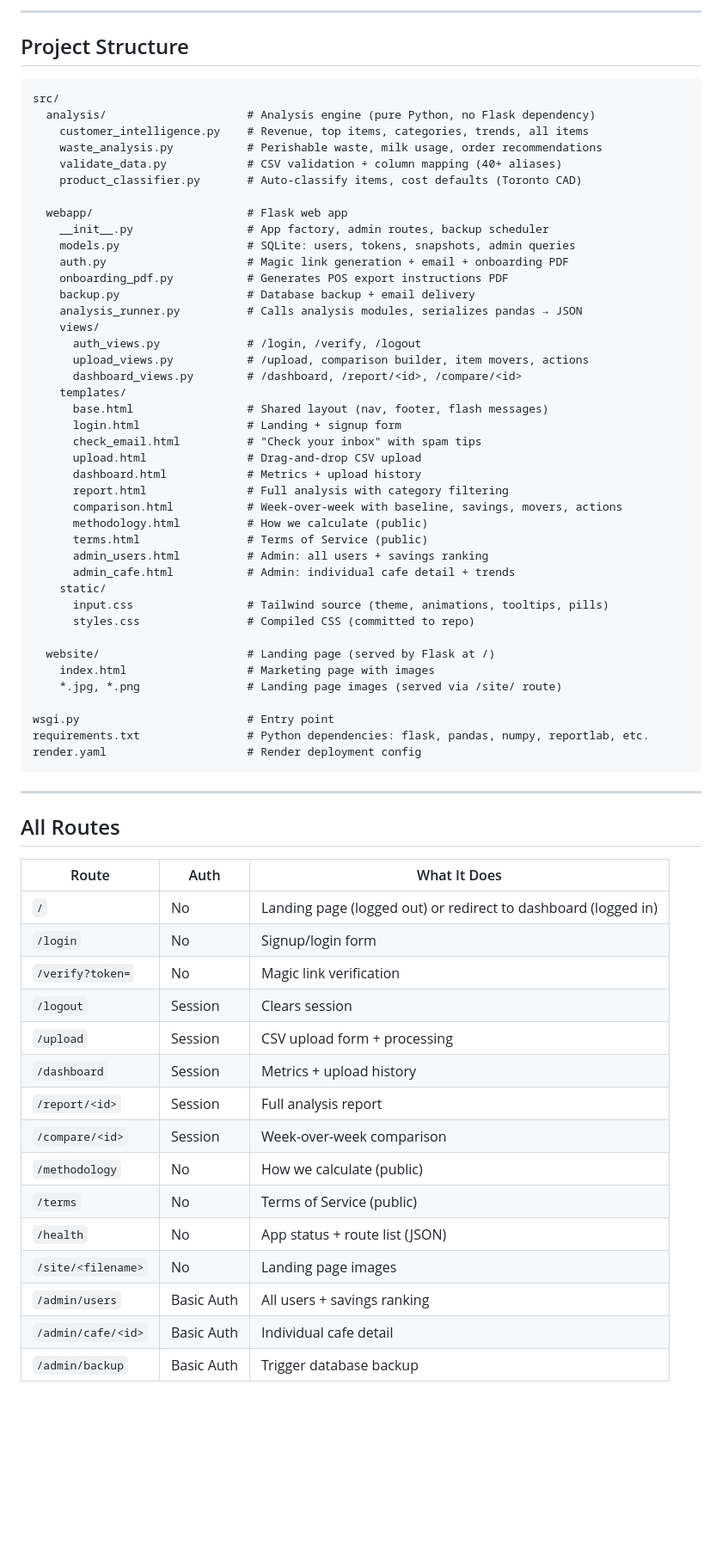
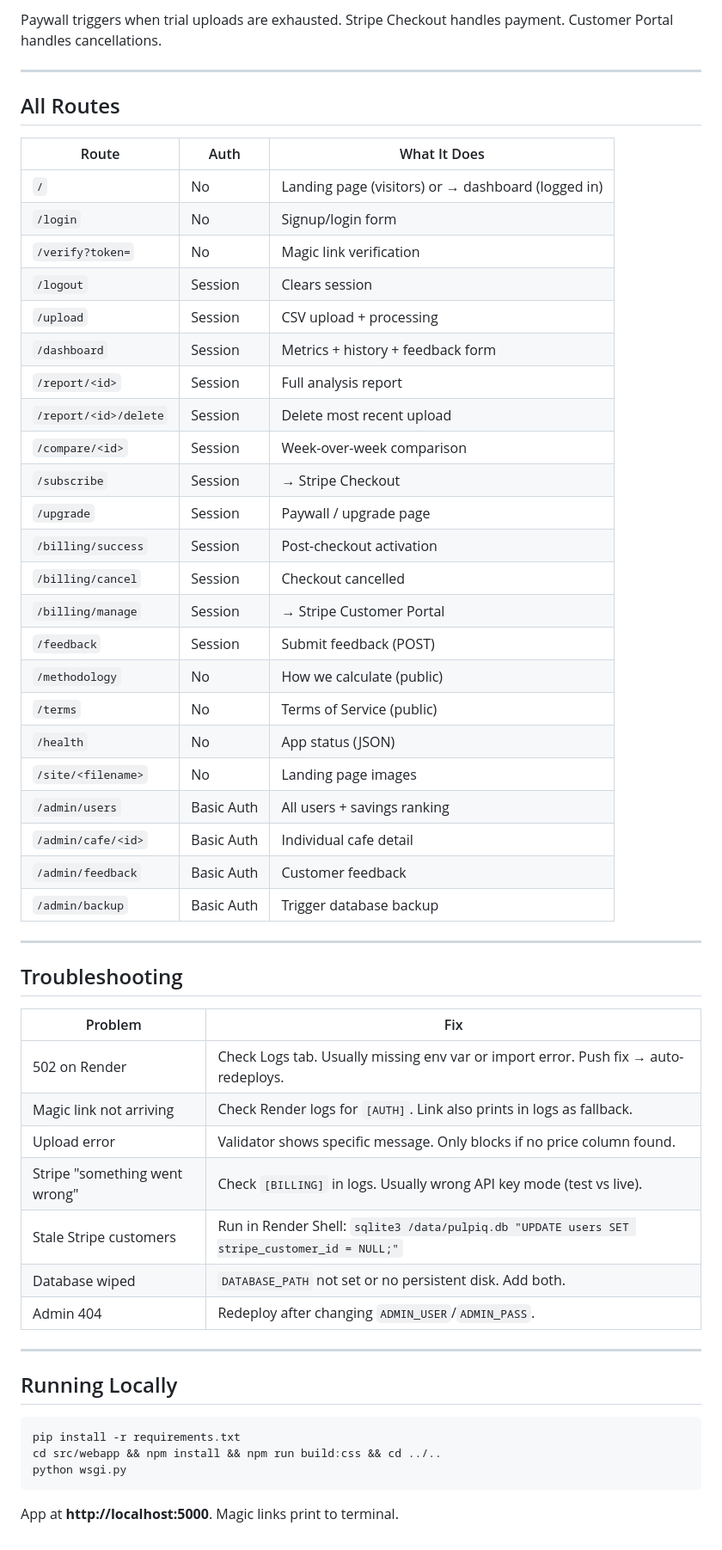
Before and after one commit to paul-pulp/trypulp, a Markdown page: START-HERE.md, the part around one of its changes. Shown at 86% size. Rendered like a GitHub page; blank space fills up the shorter version.

````diff
--- a/START-HERE.md
+++ b/START-HERE.md
@@ -323,50 +225,4 @@ DELETE FROM users WHERE email = 'owner@cafe.com';
----
-
-## Project Structure
-
-```
-src/
-  analysis/                     # Analysis engine (pure Python, no Flask dependency)
-    customer_intelligence.py    # Revenue, top items, categories, trends, all items
-    waste_analysis.py           # Perishable waste, milk usage, order recommendations
-    validate_data.py            # CSV validation + column mapping (40+ aliases)
-    product_classifier.py       # Auto-classify items, cost defaults (Toronto CAD)
-
-  webapp/                       # Flask web app
-    __init__.py                 # App factory, admin routes, backup scheduler
-    models.py                   # SQLite: users, tokens, snapshots, admin queries
-    auth.py                     # Magic link generation + email + onboarding PDF
-    onboarding_pdf.py           # Generates POS export instructions PDF
-    backup.py                   # Database backup + email delivery
-    analysis_runner.py          # Calls analysis modules, serializes pandas → JSON
-    views/
-      auth_views.py             # /login, /verify, /logout
-      upload_views.py           # /upload, comparison builder, item movers, actions
-      dashboard_views.py        # /dashboard, /report/<id>, /compare/<id>
-    templates/
-      base.html                 # Shared layout (nav, footer, flash messages)
-      login.html                # Landing + signup form
-      check_email.html          # "Check your inbox" with spam tips
-      upload.html               # Drag-and-drop CSV upload
-      dashboard.html            # Metrics + upload history
-      report.html               # Full analysis with category filtering
-      comparison.html           # Week-over-week with baseline, savings, movers, actions
-      methodology.html          # How we calculate (public)
-      terms.html                # Terms of Service (public)
-      admin_users.html          # Admin: all users + savings ranking
-      admin_cafe.html           # Admin: individual cafe detail + trends
-    static/
-      input.css                 # Tailwind source (theme, animations, tooltips, pills)
-      styles.css                # Compiled CSS (committed to repo)
-
-  website/                      # Landing page (served by Flask at /)
-    index.html                  # Marketing page with images
-    *.jpg, *.png                # Landing page images (served via /site/ route)
-
-wsgi.py                         # Entry point
-requirements.txt                # Python dependencies: flask, pandas, numpy, reportlab, etc.
-render.yaml                     # Render deployment config
-```
+Paywall triggers when trial uploads are exhausted. Stripe Checkout handles payment. Customer Portal handles cancellations.
 
 ---
 
@@ -374,18 +230,52 @@ render.yaml                     # Render deployment config
 
 | Route | Auth | What It Does |
 |-------|------|-------------|
-| `/` | No | Landing page (logged out) or redirect to dashboard (logged in) |
+| `/` | No | Landing page (visitors) or → dashboard (logged in) |
 | `/login` | No | Signup/login form |
 | `/verify?token=` | No | Magic link verification |
 | `/logout` | Session | Clears session |
-| `/upload` | Session | CSV upload form + processing |
-| `/dashboard` | Session | Metrics + upload history |
+| `/upload` | Session | CSV upload + processing |
+| `/dashboard` | Session | Metrics + history + feedback form |
 | `/report/<id>` | Session | Full analysis report |
+| `/report/<id>/delete` | Session | Delete most recent upload |
 | `/compare/<id>` | Session | Week-over-week comparison |
+| `/subscribe` | Session | → Stripe Checkout |
+| `/upgrade` | Session | Paywall / upgrade page |
+| `/billing/success` | Session | Post-checkout activation |
+| `/billing/cancel` | Session | Checkout cancelled |
+| `/billing/manage` | Session | → Stripe Customer Portal |
+| `/feedback` | Session | Submit feedback (POST) |
 | `/methodology` | No | How we calculate (public) |
 | `/terms` | No | Terms of Service (public) |
-| `/health` | No | App status + route list (JSON) |
+| `/health` | No | App status (JSON) |
 | `/site/<filename>` | No | Landing page images |
 | `/admin/users` | Basic Auth | All users + savings ranking |
 | `/admin/cafe/<id>` | Basic Auth | Individual cafe detail |
+| `/admin/feedback` | Basic Auth | Customer feedback |
 | `/admin/backup` | Basic Auth | Trigger database backup |
+
+---
+
+## Troubleshooting
+
+| Problem | Fix |
+|---------|-----|
+| 502 on Render | Check Logs tab. Usually missing env var or import error. Push fix → auto-redeploys. |
+| Magic link not arriving | Check Render logs for `[AUTH]`. Link also prints in logs as fallback. |
+| Upload error | Validator shows specific message. Only blocks if no price column found. |
+| Stripe "something went wrong" | Check `[BILLING]` in logs. Usually wrong API key mode (test vs live). |
+| Stale Stripe customers | Run in Render Shell: `sqlite3 /data/pulpiq.db "UPDATE users SET stripe_customer_id = NULL;"` |
+| Database wiped | `DATABASE_PATH` not set or no persistent disk. Add both. |
+| Admin 404 | Redeploy after changing `ADMIN_USER`/`ADMIN_PASS`. |
+
+---
+
+## Running Locally
+
+```bash
+pip install -r requirements.txt
+cd src/webapp && npm install && npm run build:css && cd ../..
+python wsgi.py
+```
+
+App at **http://localhost:5000**. Magic links print to terminal.
````
Also changed, not shown: other parts of START-HERE.md (+110 -208 lines), docs/PITCH.md (added, +145 -0 lines).
